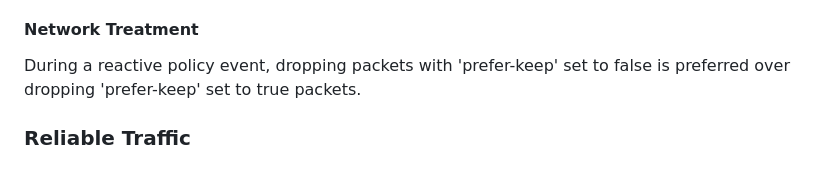
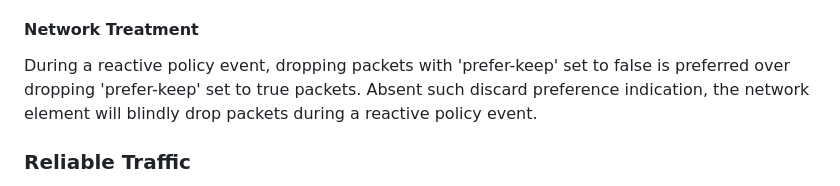
Before and after one commit to danwing/metadata, a Markdown page: draft-rw-sconepro-flow-metadata.md, the part around the change. GitHub-like rendering.

Commit message:
Update draft-rw-sconepro-flow-metadata.md
Co-authored-by: Med <mohamed.boucadair@orange.com>

```diff
--- a/draft-rw-sconepro-flow-metadata.md
+++ b/draft-rw-sconepro-flow-metadata.md
@@ -321,7 +321,7 @@ application has the capability to avoid sending that packet, is application-spec
 
 During a reactive policy event, dropping packets with 'prefer-keep' set to false is preferred
 over dropping 'prefer-keep' set to true packets.
-
+Absent such discard preference indication, the network element will blindly drop packets during a reactive policy event.
 
 ### Reliable Traffic
 
```
